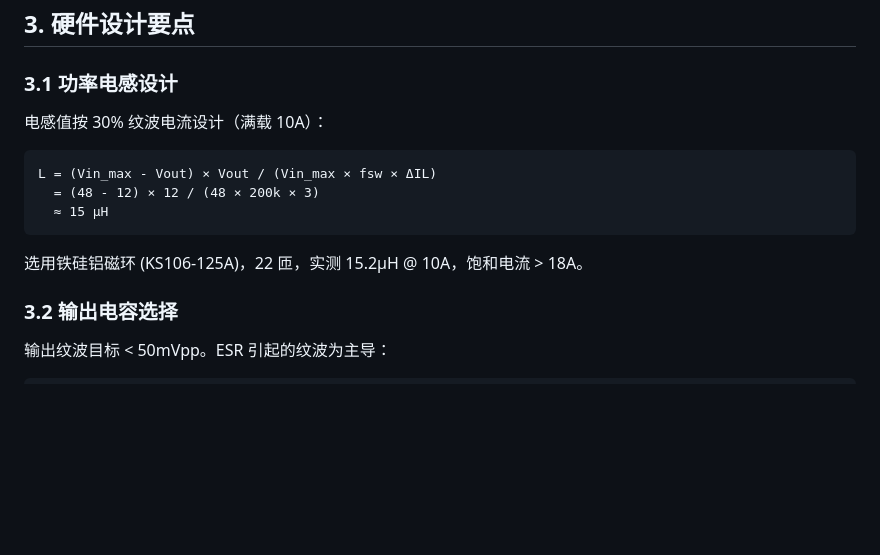
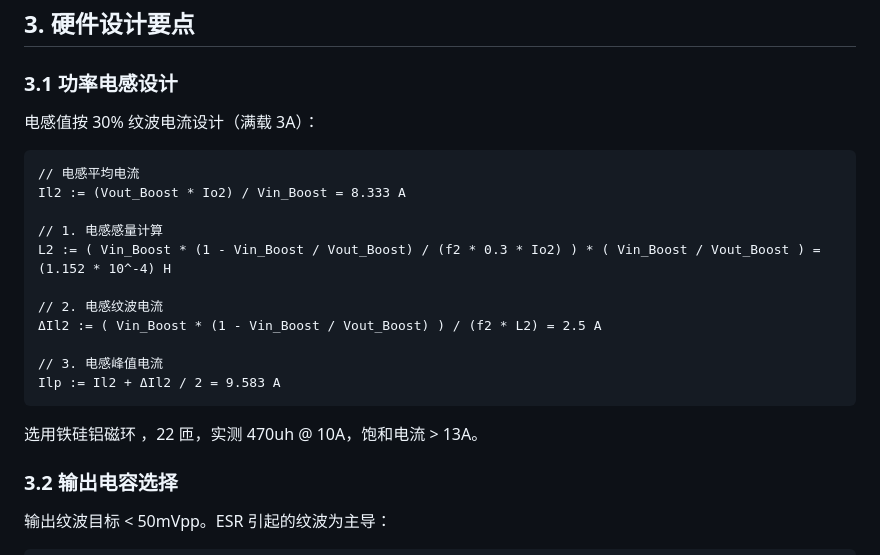
Before and after one commit to moonn114/Digital_Power_Supply_Projects_of_ZYL, a Markdown page: posts/001_Boost-Converter.md, the part around the change. GitHub-like rendering; blank space fills up the shorter version.

Commit message:
Boost电感参数及选型

````diff
--- a/posts/001_Boost-Converter.md
+++ b/posts/001_Boost-Converter.md
@@ -36,15 +36,23 @@
 
 ### 3.1 功率电感设计
 
-电感值按 30% 纹波电流设计（满载 10A）：
+电感值按 30% 纹波电流设计（满载 3A）：
 
 ```
-L = (Vin_max - Vout) × Vout / (Vin_max × fsw × ΔIL)
-  = (48 - 12) × 12 / (48 × 200k × 3)
-  ≈ 15 μH
+// 电感平均电流
+Il2 := (Vout_Boost * Io2) / Vin_Boost = 8.333 A
+
+// 1. 电感感量计算
+L2 := ( Vin_Boost * (1 - Vin_Boost / Vout_Boost) / (f2 * 0.3 * Io2) ) * ( Vin_Boost / Vout_Boost ) = (1.152 * 10^-4) H
+
+// 2. 电感纹波电流
+ΔIl2 := ( Vin_Boost * (1 - Vin_Boost / Vout_Boost) ) / (f2 * L2) = 2.5 A
+
+// 3. 电感峰值电流
+Ilp := Il2 + ΔIl2 / 2 = 9.583 A
 ```
 
-选用铁硅铝磁环 (KS106-125A)，22 匝，实测 15.2μH @ 10A，饱和电流 > 18A。
+选用铁硅铝磁环 ，22 匝，实测 470uh @ 10A，饱和电流 > 13A。
 
 ### 3.2 输出电容选择
 
````
